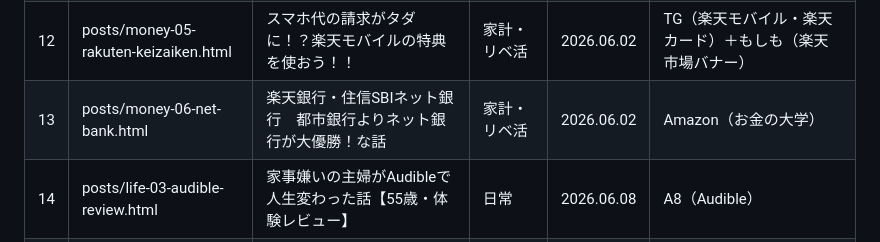
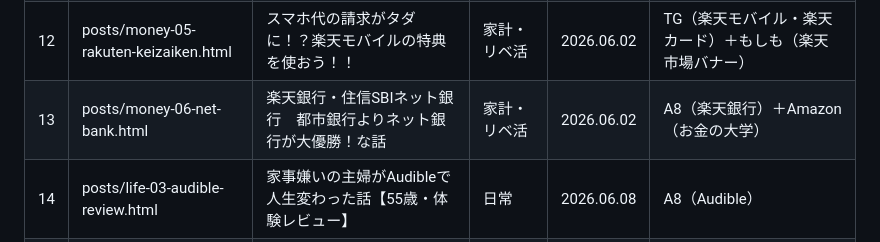
Before and after one commit to hermione1971-prog/shinyapple, a Markdown page: CLAUDE.md, the part around the change. Rendered like a GitHub page.

Commit message:
docs: money-06のアフィリエイト欄をA8（楽天銀行）＋Amazonに修正

```diff
--- a/CLAUDE.md
+++ b/CLAUDE.md
@@ -54,7 +54,7 @@
 | 10 | posts/money-04-tsushinhi.html | 現代の必需品　通信費膨らんでいませんか？ | 家計・リベ活 | 2026.05.28 | TG（楽天モバイル）＋Amazon（スターターパック等） |
 | 11 | posts/banchan.html | ドラム式洗濯機「バンちゃん」が私のしんどい毎日を救ってくれた話【パナソニック NA-LX125】 | 日常 | 2026.05.29 | 楽天アフィリエイト（NA-LX125EL・ER ビックカメラ）＋Amazon（EL・ER直リンク＋旧型検索） |
 | 12 | posts/money-05-rakuten-keizaiken.html | スマホ代の請求がタダに！？楽天モバイルの特典を使おう！！ | 家計・リベ活 | 2026.06.02 | TG（楽天モバイル・楽天カード）＋もしも（楽天市場バナー） |
-| 13 | posts/money-06-net-bank.html | 楽天銀行・住信SBIネット銀行　都市銀行よりネット銀行が大優勝！な話 | 家計・リベ活 | 2026.06.02 | Amazon（お金の大学） |
+| 13 | posts/money-06-net-bank.html | 楽天銀行・住信SBIネット銀行　都市銀行よりネット銀行が大優勝！な話 | 家計・リベ活 | 2026.06.02 | A8（楽天銀行）＋Amazon（お金の大学） |
 | 14 | posts/life-03-audible-review.html | 家事嫌いの主婦がAudibleで人生変わった話【55歳・体験レビュー】 | 日常 | 2026.06.08 | A8（Audible） |
 | 15 | posts/money-07-amazon-prime.html | 楽天経済圏住人の私がAmazon Primeに根負けした話 | 家計・リベ活 | 2026.06.10 | Amazon（Prime） |
 | 16 | posts/life-04-coopdeli.html | 食材の宅配サービス『コープデリ』を私がおススメするその理由 | 日常 | 2026.06.12 | なし（もしもコープデリ案件 否認。アフィリエイトなし体験記として公開） |
```
